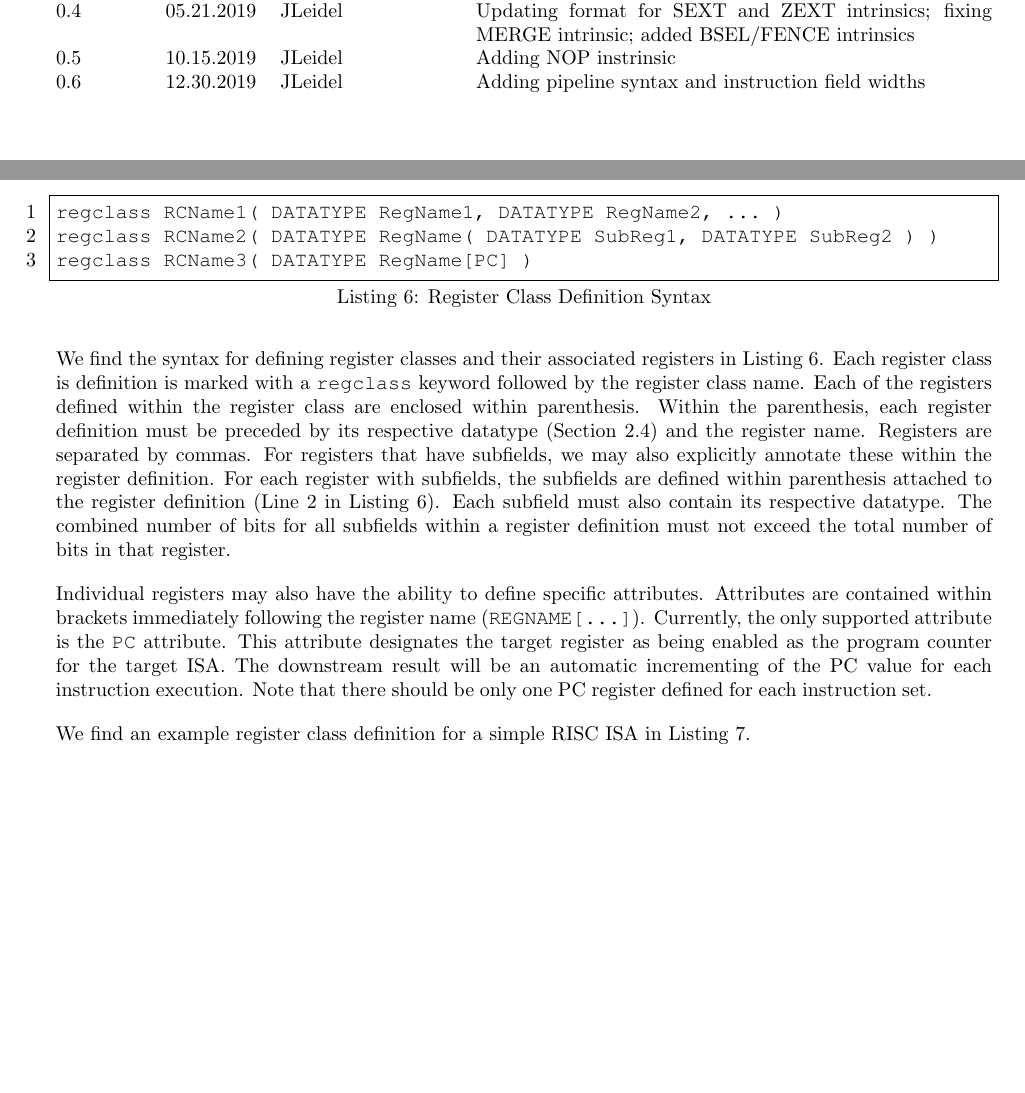
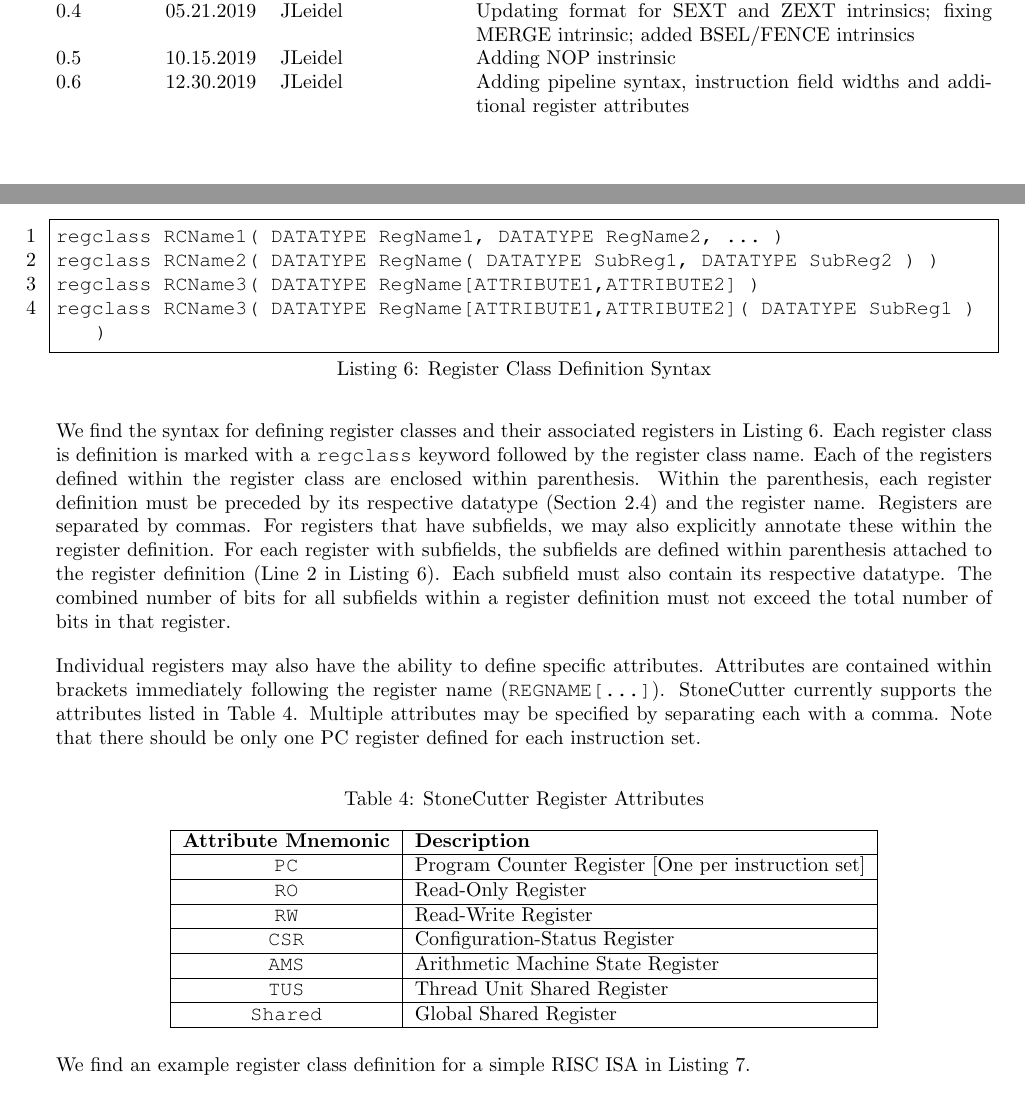
Before and after one commit to opensocsysarch/StoneCutterLanguageSpec, a LaTeX document (stonecutterspec.tex): two parts of pages 6 and 13 of 54 before the commit and two parts of pages 6 and 13 of 55 after it, joined at a grey line, cut so that both start at the same text, the shorter picture padded with empty space. Compiled offline with pdfLaTeX.

Commit message:
adding register attributes to the register class syntax section

```diff
--- a/stonecutterspec.tex
+++ b/stonecutterspec.tex
@@ -148,7 +148,7 @@ Authors: & Tactical Computing Labs\\ % Author names
   \vhEntry{0.3}{04.24.2019}{JLeidel}{Adding register attribute field with PC register attribute}
   \vhEntry{0.4}{05.21.2019}{JLeidel}{Updating format for SEXT and ZEXT intrinsics; fixing MERGE intrinsic; added BSEL/FENCE intrinsics}
   \vhEntry{0.5}{10.15.2019}{JLeidel}{Adding NOP instrinsic}
-  \vhEntry{0.6}{12.30.2019}{JLeidel}{Adding pipeline syntax and instruction field widths}
+  \vhEntry{0.6}{12.30.2019}{JLeidel}{Adding pipeline syntax, instruction field widths and additional register attributes}
 \end{versionhistory}
 \clearpage
 
@@ -458,7 +458,8 @@ variable such that it can be explicitly utilized in any instruction definition b
 \begin{lstlisting}[frame=single,style=base,caption={Register Class Definition Syntax},captionpos=b,label={lis:regclass}]
 regclass RCName1( DATATYPE RegName1, DATATYPE RegName2, ... )
 regclass RCName2( DATATYPE RegName( DATATYPE SubReg1, DATATYPE SubReg2 ) )
-regclass RCName3( DATATYPE RegName[PC] )
+regclass RCName3( DATATYPE RegName[ATTRIBUTE1,ATTRIBUTE2] )
+regclass RCName3( DATATYPE RegName[ATTRIBUTE1,ATTRIBUTE2]( DATATYPE SubReg1 ) )
 \end{lstlisting}
 
 We find the syntax for defining register classes and their associated registers in Listing~\ref{lis:regclass}.  Each register
@@ -471,10 +472,36 @@ each register with subfields, the subfields are defined within parenthesis attac
 all subfields within a register definition must not exceed the total number of bits in that register.
 
 Individual registers may also have the ability to define specific attributes.  Attributes are contained within brackets immediately
-following the register name (\texttt{REGNAME[...]}).  Currently, the only supported attribute is the \texttt{PC} attribute.  This attribute
-designates the target register as being enabled as the program counter for the target ISA.  The downstream result will be an automatic
-incrementing of the PC value for each instruction execution.  Note that there should be only one PC register defined for each instruction
+following the register name (\texttt{REGNAME[...]}).  StoneCutter currently supports the attributes listed in Table~\ref{tab:regattrs}.  Multiple attributes may be specified by separating each with a comma.  Note that there should be only one PC register defined for each instruction
 set.
 
+\begin{table}[h]
+\begin{center}
+\caption{StoneCutter Register Attributes}
+\vspace{0.125in}
+\label{tab:regattrs}
+\begin{tabular}{|c|l|}
+\hline
+\textbf{Attribute Mnemonic} & \textbf{Description}\\
+\hline
+\texttt{PC} & Program Counter Register [One per instruction set]\\
+\hline
+\texttt{RO} & Read-Only Register\\
+\hline
+\texttt{RW} & Read-Write Register\\
+\hline
+\texttt{CSR} & Configuration-Status Register\\
+\hline
+\texttt{AMS} & Arithmetic Machine State Register\\
+\hline
+\texttt{TUS} & Thread Unit Shared Register\\
+\hline
+\texttt{Shared} & Global Shared Register\\
+\hline
+\end{tabular}
+\end{center}
+\end{table}
+
+
 We find an example register class definition for a simple RISC ISA in Listing~\ref{lis:sampleregclass}.
 
@@ -481,3 +509,2 @@ We find an example register class definition for a simple RISC ISA in Listing~\r
 \vspace{0.125in}
 \begin{lstlisting}[frame=single,style=base,caption={Sample Register Class Definition},captionpos=b,label={lis:sampleregclass}]
-regclass GPR( u64 r0, u64 r1, u64 r2, u64 r3, u64 r4, u64 r5, u64 r6,
```
Also changed, not shown: stonecutterspec.tex (7 more changed lines).
